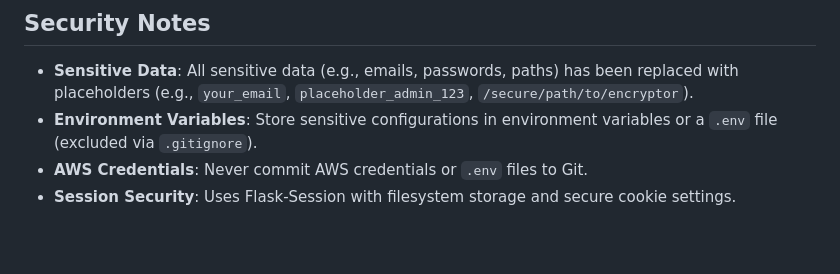
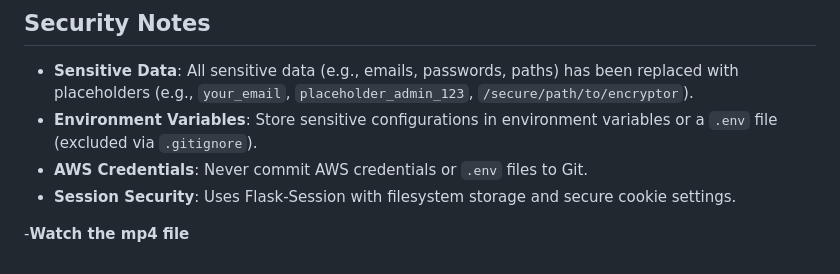
Before and after one commit to Sayantan-VIT28/secure-file-sharing-using-AWS, a Markdown page: README.markdown, the part around the change. GitHub-like rendering; blank space fills up the shorter version.

```diff
--- a/README.markdown
+++ b/README.markdown
@@ -135,3 +135,5 @@ Set the following environment variables:
 - **Environment Variables**: Store sensitive configurations in environment variables or a `.env` file (excluded via `.gitignore`).
 - **AWS Credentials**: Never commit AWS credentials or `.env` files to Git.
 - **Session Security**: Uses Flask-Session with filesystem storage and secure cookie settings.
+
+-**Watch the mp4 file**
```
